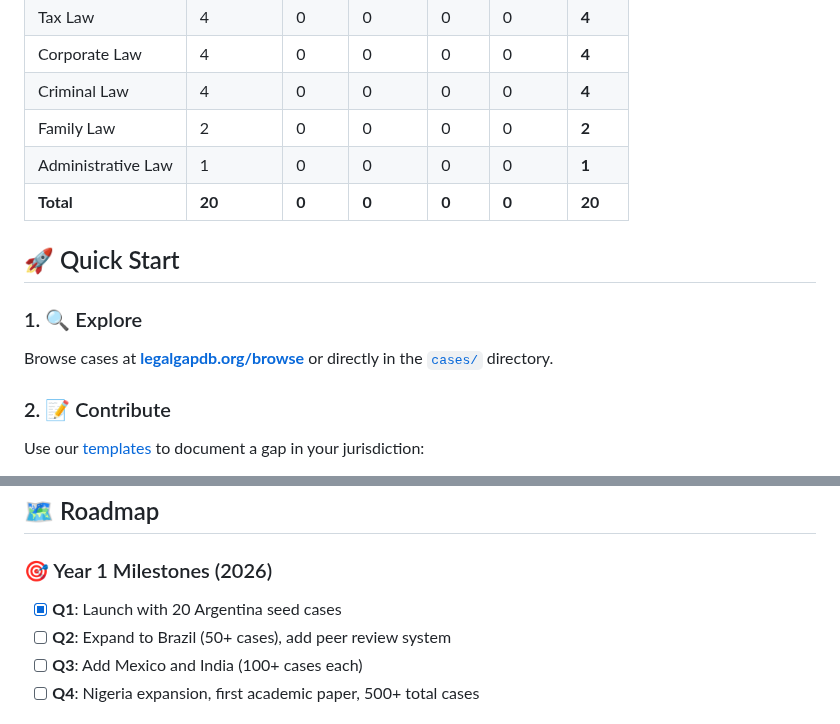
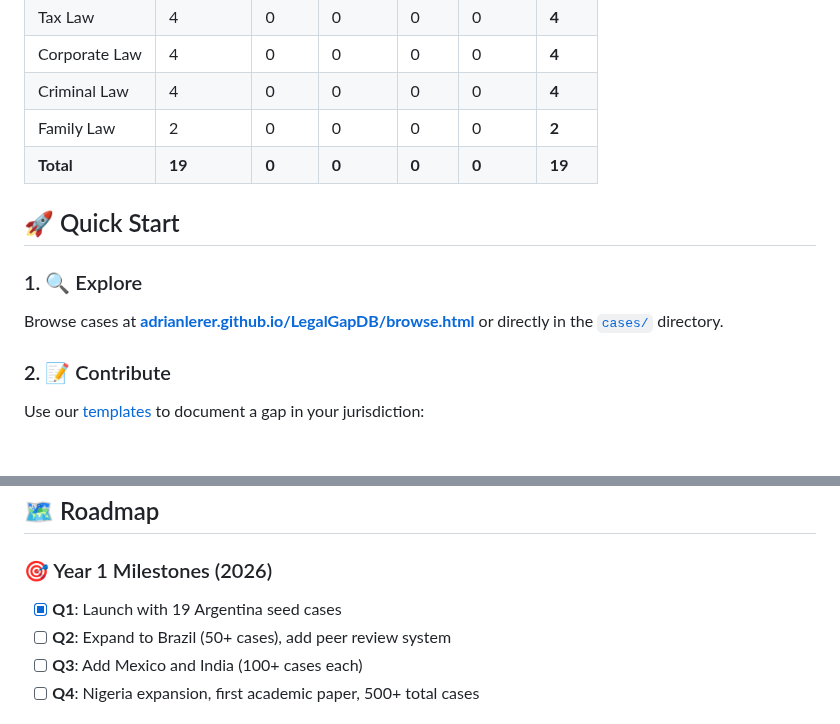
Before and after one commit to adrianlerer/LegalGapDB, a Markdown page: README.md, 2 parts joined by grey strips. Drawn GitHub-style; blank space fills up the shorter version.

```diff
--- a/README.md
+++ b/README.md
@@ -31,13 +31,12 @@ LegalGapDB documents this gap to enable Legal AI that works for the **Global Maj
 | Corporate Law | 4 | 0 | 0 | 0 | 0 | **4** |
 | Criminal Law | 4 | 0 | 0 | 0 | 0 | **4** |
 | Family Law | 2 | 0 | 0 | 0 | 0 | **2** |
-| Administrative Law | 1 | 0 | 0 | 0 | 0 | **1** |
-| **Total** | **20** | **0** | **0** | **0** | **0** | **20** |
+| **Total** | **19** | **0** | **0** | **0** | **0** | **19** |
 
 ## 🚀 Quick Start
 
 ### 1. 🔍 Explore
-Browse cases at **[legalgapdb.org/browse](https://legalgapdb.org/browse)** or directly in the [`cases/`](cases/) directory.
+Browse cases at **[adrianlerer.github.io/LegalGapDB/browse.html](https://adrianlerer.github.io/LegalGapDB/browse.html)** or directly in the [`cases/`](cases/) directory.
 
 ### 2. 📝 Contribute
 Use our [templates](templates/) to document a gap in your jurisdiction:
@@ -166,7 +165,7 @@ LegalGapDB is governed by a **Scientific Advisory Committee** including:
 ## 🗺️ Roadmap
 
 ### 🎯 Year 1 Milestones (2026)
-- [x] **Q1**: Launch with 20 Argentina seed cases
+- [x] **Q1**: Launch with 19 Argentina seed cases
 - [ ] **Q2**: Expand to Brazil (50+ cases), add peer review system
 - [ ] **Q3**: Add Mexico and India (100+ cases each)
 - [ ] **Q4**: Nigeria expansion, first academic paper, 500+ total cases
```
Also changed, not shown: other parts of README.md (+21 -20 lines).
